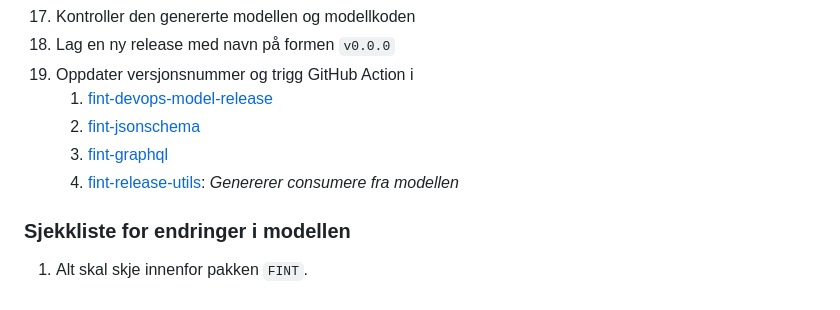
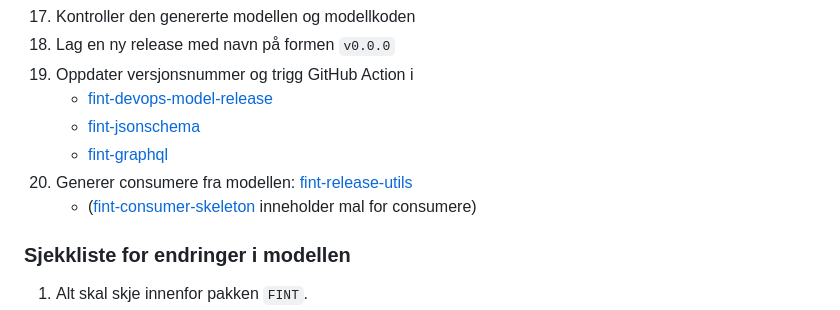
Before and after one commit to FINTLabs/fint-informasjonsmodell, a Markdown page: README.md, the part around the change. Drawn GitHub-style.

```diff
--- a/README.md
+++ b/README.md
@@ -43,10 +43,11 @@ Klienter og generert Java og C#-kode skal i utgangspunktet versjoneres likt som
 4. Kontroller den genererte modellen og modellkoden
 5. Lag en ny release med navn på formen `v0.0.0`
 6. Oppdater versjonsnummer og trigg GitHub Action i
-    1. [fint-devops-model-release](https://github.com/FINTLabs/fint-devops-model-release)
-    1. [fint-jsonschema](https://github.com/FINTLabs/fint-jsonschema/)
-    1. [fint-graphql](https://github.com/FINTLabs/fint-graphql/)
-    1. [fint-release-utils](https://github.com/FINTLabs/fint-release-utils): *Genererer consumere fra modellen*
+    * [fint-devops-model-release](https://github.com/FINTLabs/fint-devops-model-release)
+    * [fint-jsonschema](https://github.com/FINTLabs/fint-jsonschema/)
+    * [fint-graphql](https://github.com/FINTLabs/fint-graphql/)
+1. Generer consumere fra modellen: [fint-release-utils](https://github.com/FINTLabs/fint-release-utils)
+    * ([fint-consumer-skeleton](https://github.com/FINTLabs/fint-consumer-skeleton) inneholder mal for consumere)
 
 ### Sjekkliste for endringer i modellen
 
```
